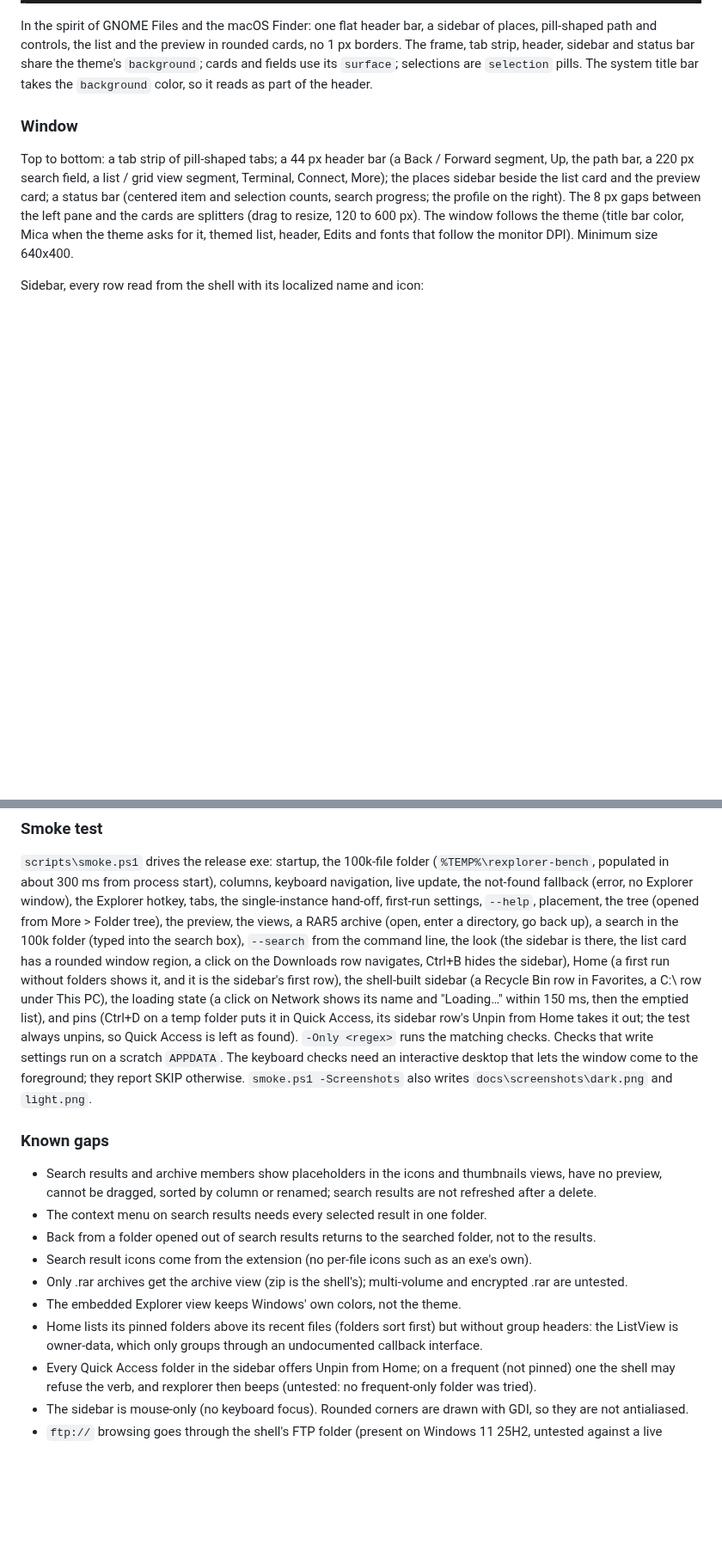
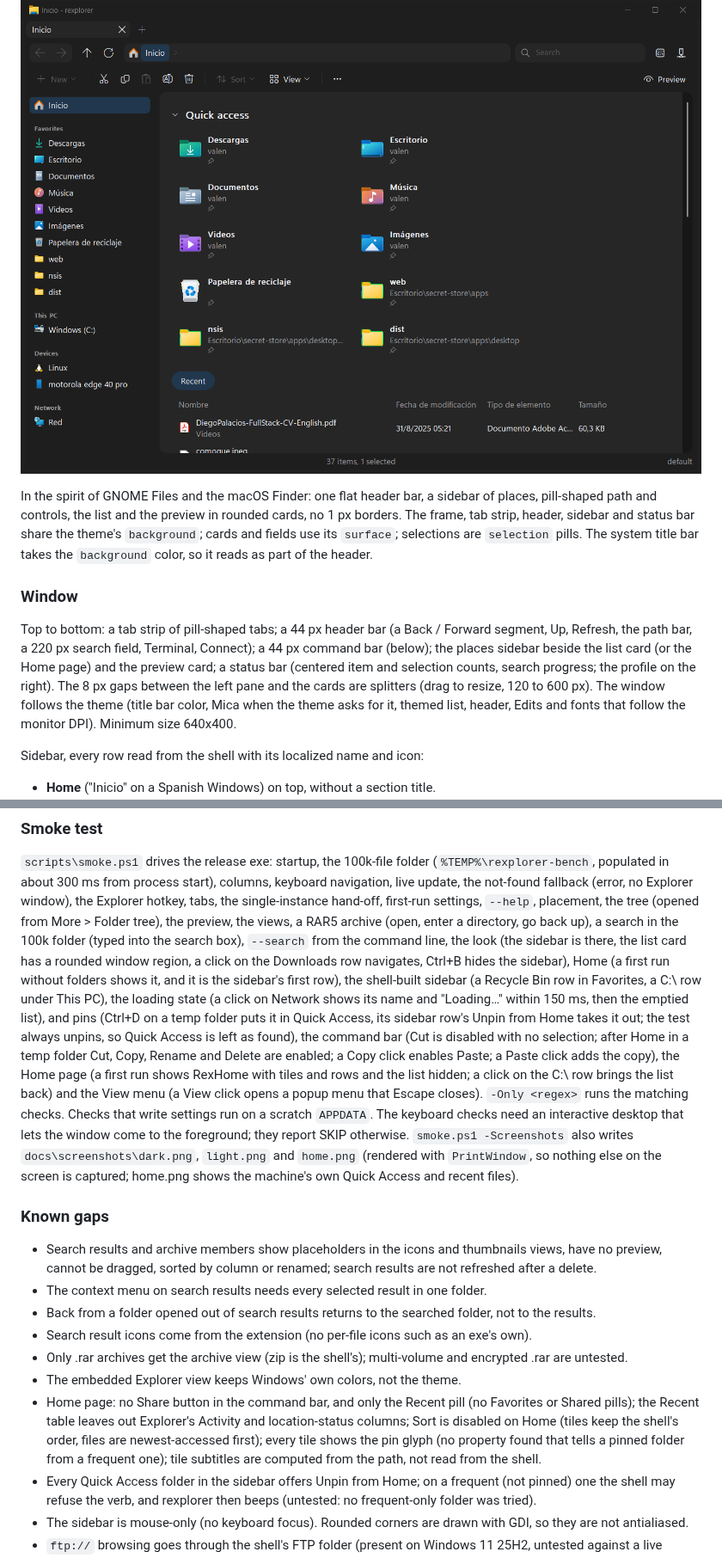
Before and after one commit to CodingDiego/rexplorer, a Markdown page: README.md, 2 parts joined by grey strips. Shown at 86% size. Rendered like a GitHub page; pictures changed too: docs/screenshots/dark.png, docs/screenshots/home.png (added); blank space fills up the shorter version.

```diff
--- a/README.md
+++ b/README.md
@@ -39,6 +39,7 @@ updates and drag and drop all come from the shell. rexplorer draws; the shell do
 
 ![Light theme](docs/screenshots/light.png)
 ![Dark theme](docs/screenshots/dark.png)
+![Home](docs/screenshots/home.png)
 
 In the spirit of GNOME Files and the macOS Finder: one flat header bar, a sidebar of places, pill-shaped path and
 controls, the list and the preview in rounded cards, no 1 px borders. The frame, tab strip, header, sidebar and
@@ -47,9 +48,9 @@ The system title bar takes the `background` color, so it reads as part of the he
 
 ### Window
 
-Top to bottom: a tab strip of pill-shaped tabs; a 44 px header bar (a Back / Forward segment, Up, the path bar, a
-220 px search field, a list / grid view segment, Terminal, Connect, More); the places sidebar beside the list card
-and the preview card; a status bar (centered item and selection counts, search progress; the profile on the
+Top to bottom: a tab strip of pill-shaped tabs; a 44 px header bar (a Back / Forward segment, Up, Refresh, the
+path bar, a 220 px search field, Terminal, Connect); a 44 px command bar (below); the places sidebar beside the
+list card (or the Home page) and the preview card; a status bar (centered item and selection counts, search progress; the profile on the
 right). The 8 px gaps between the left pane and the cards are splitters (drag to resize, 120 to 600 px). The window
 follows the theme (title bar color, Mica when the theme asks for it, themed list, header, Edits and fonts that follow
 the monitor DPI). Minimum size 640x400.
@@ -243,9 +261,14 @@ Ctrl+B hides the sidebar), Home (a first run without folders shows it, and it is
 shell-built sidebar (a Recycle Bin row in Favorites, a C:\ row under This PC), the loading state (a click on
 Network shows its name and "Loading…" within 150 ms, then the emptied list), and pins (Ctrl+D on a temp folder puts
 it in Quick Access, its sidebar row's Unpin from Home takes it out; the test always unpins, so Quick Access is left
-as found). `-Only <regex>` runs the matching checks. Checks that write settings run on a scratch `APPDATA`. The
+as found), the command bar (Cut is disabled with no selection; after Home in a temp folder Cut, Copy, Rename and
+Delete are enabled; a Copy click enables Paste; a Paste click adds the copy), the Home page (a first run shows
+RexHome with tiles and rows and the list hidden; a click on the C:\ row brings the list back) and the View menu
+(a View click opens a popup menu that Escape closes). `-Only <regex>` runs the matching checks. Checks that write settings run on a scratch `APPDATA`. The
 keyboard checks need an interactive desktop that lets the window come to the foreground; they report SKIP otherwise.
-`smoke.ps1 -Screenshots` also writes `docs\screenshots\dark.png` and `light.png`.
+`smoke.ps1 -Screenshots` also writes `docs\screenshots\dark.png`, `light.png` and `home.png` (rendered with
+`PrintWindow`, so nothing else on the screen is captured; home.png shows the machine's own Quick Access and recent
+files).
 
 ### Known gaps
 
@@ -256,8 +279,10 @@ keyboard checks need an interactive desktop that lets the window come to the for
 - Search result icons come from the extension (no per-file icons such as an exe's own).
 - Only .rar archives get the archive view (zip is the shell's); multi-volume and encrypted .rar are untested.
 - The embedded Explorer view keeps Windows' own colors, not the theme.
-- Home lists its pinned folders above its recent files (folders sort first) but without group headers: the
-  ListView is owner-data, which only groups through an undocumented callback interface.
+- Home page: no Share button in the command bar, and only the Recent pill (no Favorites or Shared pills); the
+  Recent table leaves out Explorer's Activity and location-status columns; Sort is disabled on Home (tiles keep the
+  shell's order, files are newest-accessed first); every tile shows the pin glyph (no property found that tells a
+  pinned folder from a frequent one); tile subtitles are computed from the path, not read from the shell.
 - Every Quick Access folder in the sidebar offers Unpin from Home; on a frequent (not pinned) one the shell may
   refuse the verb, and rexplorer then beeps (untested: no frequent-only folder was tried).
 - The sidebar is mouse-only (no keyboard focus). Rounded corners are drawn with GDI, so they are not antialiased.
```
Also changed, not shown: other parts of README.md (+21 -4 lines), docs/screenshots/light.png, 13 other files.
